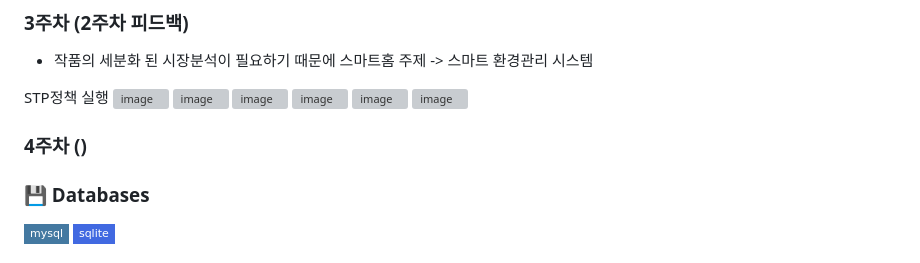
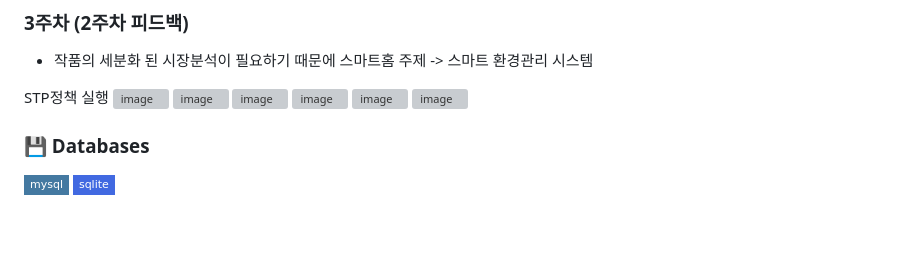
Before and after one commit to yimjongwon/project_7, a Markdown page: README.md, the part around the change printed below. Drawn GitHub-style; badges without logos; blank space fills up the shorter version; grey boxes are pictures that could not be loaded.

```diff
--- a/README.md
+++ b/README.md
@@ -14,9 +14,6 @@ STP정책 실행
 ![image](https://github.com/user-attachments/assets/2689a46f-3c9d-44e6-a5c4-9c0a69740126)
 ![image](https://github.com/user-attachments/assets/6637b113-6882-4e03-8eed-416f439a4e5a)
 
-
-
-### 4주차 ()
 
 ### 💾 Databases <br>
   <img src="https://img.shields.io/badge/mysql-4479A1?style=flat-square&logo=mysql&logoColor=white"/>     <!-- mysql -->
```
Also changed, not shown: other parts of README.md (+20 -0 lines).
